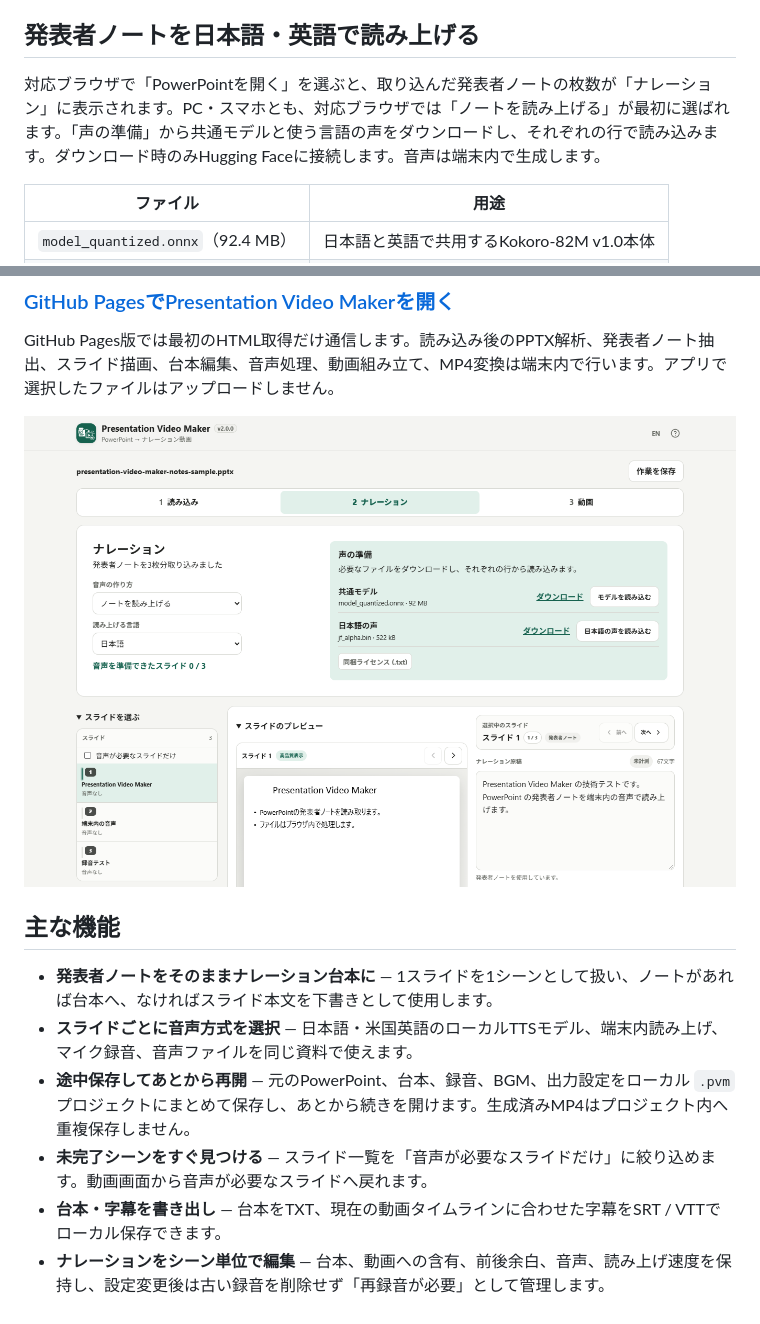
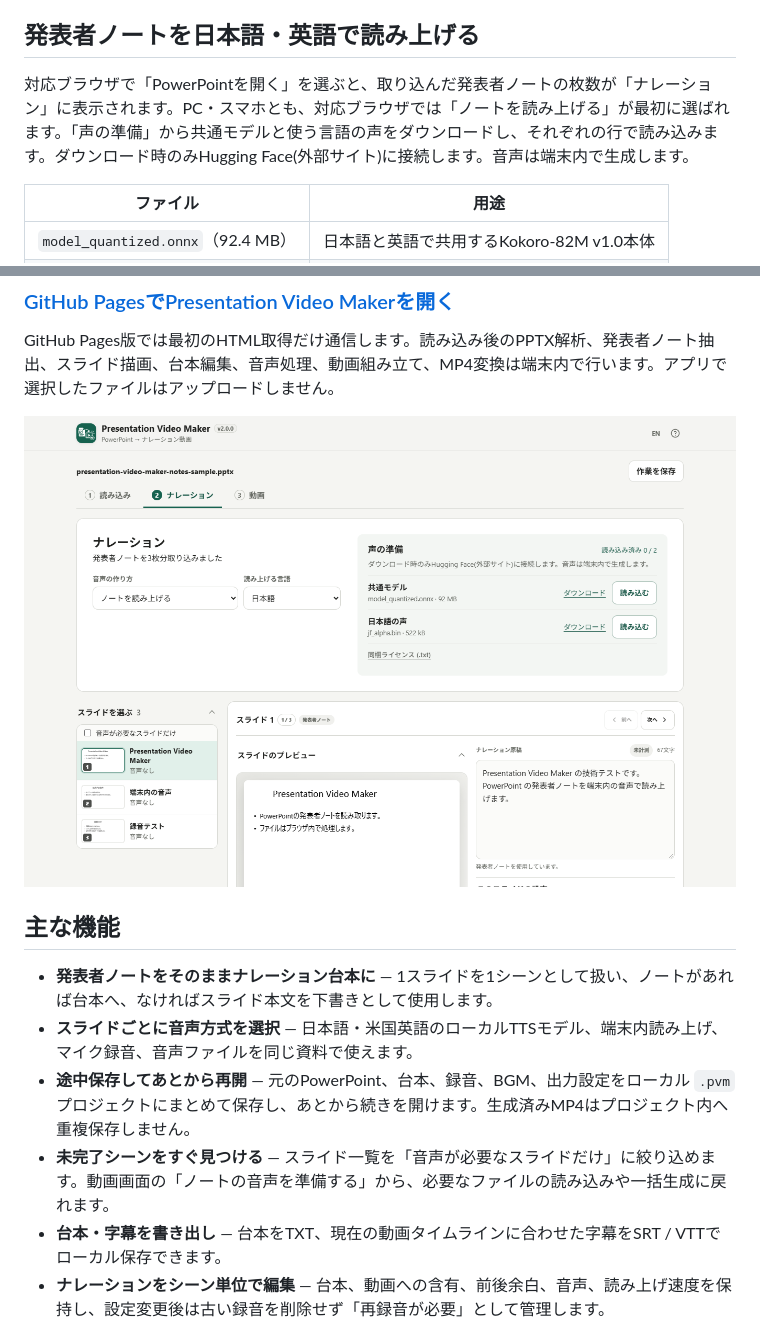
Before and after one commit to ttomohisa/htmlapps-presentation-video-maker, a Markdown page: README.ja.md, 2 parts joined by grey strips. Drawn GitHub-style; pictures changed too: assets/screenshot.png.

```diff
--- a/README.ja.md
+++ b/README.ja.md
@@ -10,7 +10,7 @@ PowerPoint（PPTX）をブラウザで読み込み、ナレーション付きMP4
 
 ## 発表者ノートを日本語・英語で読み上げる
 
-対応ブラウザで「PowerPointを開く」を選ぶと、取り込んだ発表者ノートの枚数が「ナレーション」に表示されます。PC・スマホとも、対応ブラウザでは「ノートを読み上げる」が最初に選ばれます。「声の準備」から共通モデルと使う言語の声をダウンロードし、それぞれの行で読み込みます。ダウンロード時のみHugging Faceに接続します。音声は端末内で生成します。
+対応ブラウザで「PowerPointを開く」を選ぶと、取り込んだ発表者ノートの枚数が「ナレーション」に表示されます。PC・スマホとも、対応ブラウザでは「ノートを読み上げる」が最初に選ばれます。「声の準備」から共通モデルと使う言語の声をダウンロードし、それぞれの行で読み込みます。ダウンロード時のみHugging Face(外部サイト)に接続します。音声は端末内で生成します。
 
 | ファイル | 用途 |
 | --- | --- |
@@ -35,7 +35,7 @@ GitHub Pages版では最初のHTML取得だけ通信します。読み込み後
 - **発表者ノートをそのままナレーション台本に** — 1スライドを1シーンとして扱い、ノートがあれば台本へ、なければスライド本文を下書きとして使用します。
 - **スライドごとに音声方式を選択** — 日本語・米国英語のローカルTTSモデル、端末内読み上げ、マイク録音、音声ファイルを同じ資料で使えます。
 - **途中保存してあとから再開** — 元のPowerPoint、台本、録音、BGM、出力設定をローカル `.pvm` プロジェクトにまとめて保存し、あとから続きを開けます。生成済みMP4はプロジェクト内へ重複保存しません。
-- **未完了シーンをすぐ見つける** — スライド一覧を「音声が必要なスライドだけ」に絞り込めます。動画画面から音声が必要なスライドへ戻れます。
+- **未完了シーンをすぐ見つける** — スライド一覧を「音声が必要なスライドだけ」に絞り込めます。動画画面の「ノートの音声を準備する」から、必要なファイルの読み込みや一括生成に戻れます。
 - **台本・字幕を書き出し** — 台本をTXT、現在の動画タイムラインに合わせた字幕をSRT / VTTでローカル保存できます。
 - **ナレーションをシーン単位で編集** — 台本、動画への含有、前後余白、音声、読み上げ速度を保持し、設定変更後は古い録音を削除せず「再録音が必要」として管理します。
 - **PowerPointを高品質表示** — `@aiden0z/pptx-renderer@1.2.4` でプレビューし、動画用スナップショットは `html2canvas@1.4.1` でorigin-clean Canvasへ変換します。
```
Also changed, not shown: README.md (+2 -2 lines), assets/screenshot-en.png, assets/screenshot-mobile.png, 3 other files.
